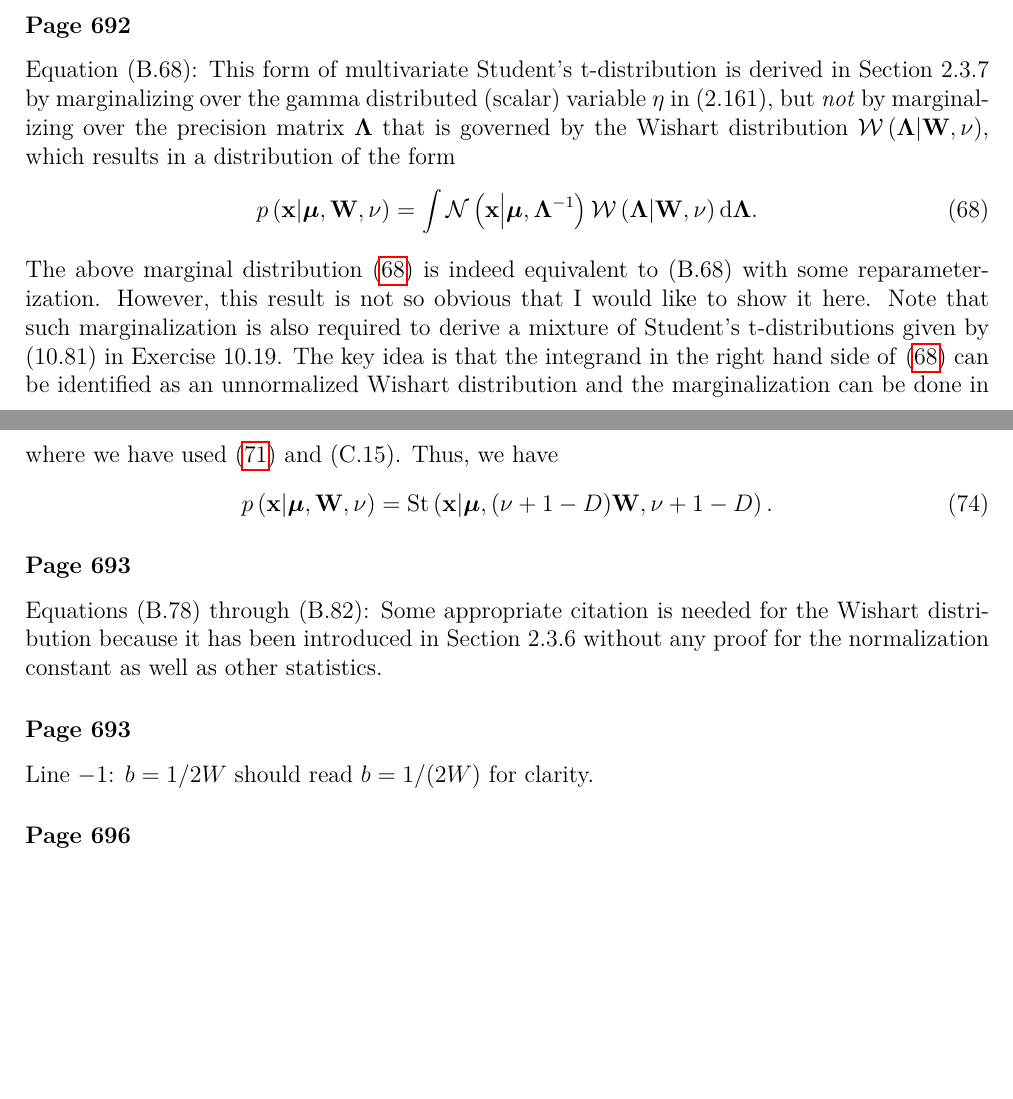
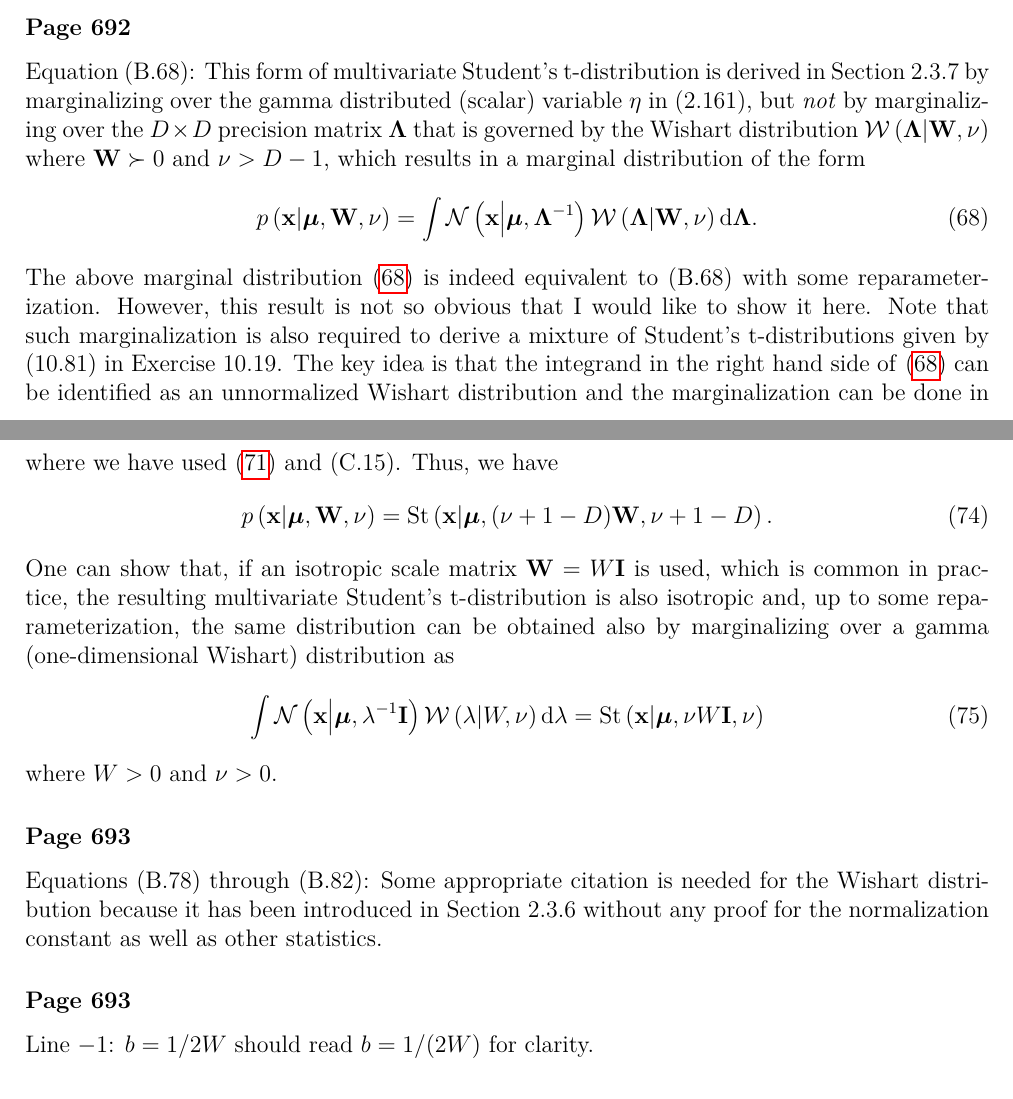
Before and after one commit to yousuketakada/prml_errata, a LaTeX document (prml_errata.tex): two parts of pages 15 and 16 of 25, joined at a grey line, cut so that both start at the same text, the shorter picture padded with empty space. Compiled offline with pdfLaTeX.

Commit message:
Add comment on isotropic scale matrix

```diff
--- a/prml_errata.tex
+++ b/prml_errata.tex
@@ -1027,9 +1027,11 @@ so that the normalized probabilities can be found as
 Equation~(B.68):
 This form of multivariate Student's t-distribution is derived in Section~2.3.7
 by marginalizing over the gamma distributed (scalar) variable~$\eta$ in (2.161),
-but \emph{not} by marginalizing over the precision matrix~$\bm{\Lambda}$ that is governed by
-the Wishart distribution~$\mathcal{W}\left(\bm{\Lambda}\middle|\mathbf{W}, \nu\right)$,
-which results in a distribution of the form
+but \emph{not} by marginalizing over
+the $D \times D$ precision matrix~$\bm{\Lambda}$ that is governed by
+the Wishart distribution~$\mathcal{W}\left(\bm{\Lambda}\middle|\mathbf{W}, \nu\right)$
+where $\mathbf{W} \succ 0$ and $\nu > D - 1$,
+which results in a marginal distribution of the form
 \begin{equation}
 p\left(\mathbf{x}\middle|\bm{\mu}, \mathbf{W}, \nu\right) =
   \int \mathcal{N}\left(\mathbf{x}\middle|\bm{\mu}, \bm{\Lambda}^{-1}\right)
@@ -1107,6 +1109,17 @@ p\left(\mathbf{x}\middle|\bm{\mu}, \mathbf{W}, \nu\right)
   \nu + 1 - D
 \right) .
 \end{equation}
+One can show that,
+if an isotropic scale matrix~$\mathbf{W} = W\mathbf{I}$ is used, which is common in practice,
+the resulting multivariate Student's t-distribution is also isotropic and,
+up to some reparameterization, the same distribution can be obtained also by marginalizing over
+a gamma (one-dimensional Wishart) distribution as
+\begin{equation}
+\int \mathcal{N}\left(\mathbf{x}\middle|\bm{\mu}, \lambda^{-1}\mathbf{I}\right)
+\mathcal{W}\left(\lambda\middle|W, \nu\right) \mathrm{d}\lambda
+= \operatorname{St}\left(\mathbf{x} \middle| \bm{\mu}, \nu W \mathbf{I}, \nu \right)
+\end{equation}
+where $W > 0$ and $\nu > 0$.
 
 \erratum{Page~693}
 Equations~(B.78) through (B.82):
```
Also changed, not shown: prml_errata.pdf.
